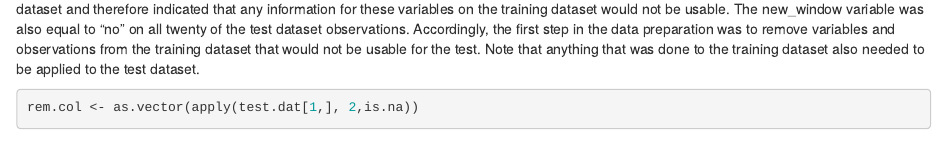
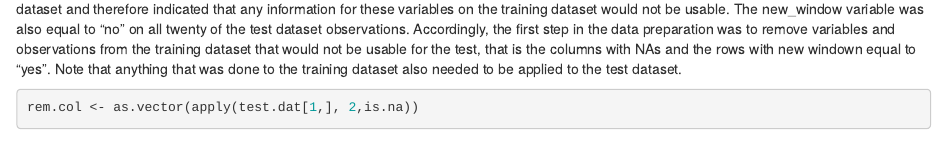
Before and after one commit to Anto58/MachineLearning, an R Markdown document (index.Rmd): the page in a window 1100 px wide, from 1280 px down. Rendered offline with R 4.5, knitr and Pandoc, with nearby package versions; some code elsewhere in the file could not run offline.

Commit message:
Still trying to get this to the gh-pages branch

````diff
--- a/index.Rmd
+++ b/index.Rmd
@@ -43,7 +43,7 @@ The training dataset had `r dim(train.dat)[1]` rows and `r dim(train.dat)[2]` co
 The testing dataset had `r dim(test.dat)[1]` rows and `r dim(test.dat)[2]` columns.
 
 
-An examination of the datasets showed a large number of variables which had NAs or missing values.  This was notably the case for the testing dataset and therefore indicated that any information for these variables on the training dataset would not be usable.  The new_window variable was also equal to "no" on all twenty of the test dataset observations.  Accordingly, the first step in the data preparation was to remove variables and observations from the training dataset that would not be usable for the test.  Note that anything that was done to the training dataset also needed to be applied to the test dataset.
+An examination of the datasets showed a large number of variables which had NAs or missing values.  This was notably the case for the testing dataset and therefore indicated that any information for these variables on the training dataset would not be usable.  The new_window variable was also equal to "no" on all twenty of the test dataset observations.  Accordingly, the first step in the data preparation was to remove variables and observations from the training dataset that would not be usable for the test, that is the columns with NAs and the rows with new windown equal to "yes".  Note that anything that was done to the training dataset also needed to be applied to the test dataset.
 
 ```{r}
 rem.col <- as.vector(apply(test.dat[1,], 2,is.na))
````
